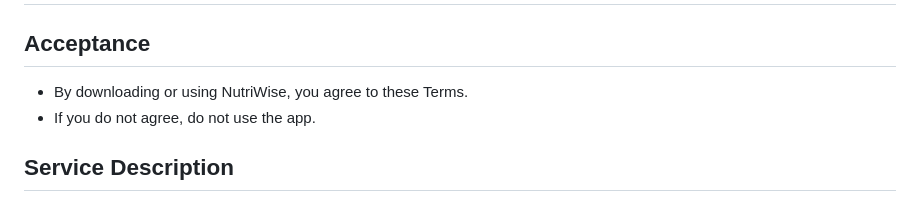
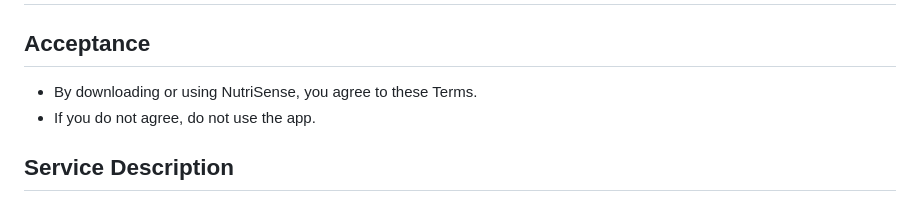
Before and after one commit to vinay-codess/policy, a Markdown page: TERMS.md, the part around the change. Rendered like a GitHub page.

```diff
--- a/TERMS.md
+++ b/TERMS.md
@@ -1,7 +1,7 @@
 # NutriWise Terms & Conditions
 
 ## Acceptance
-- By downloading or using NutriWise, you agree to these Terms.
+- By downloading or using NutriSense, you agree to these Terms.
 - If you do not agree, do not use the app.
 
 ## Service Description
```
